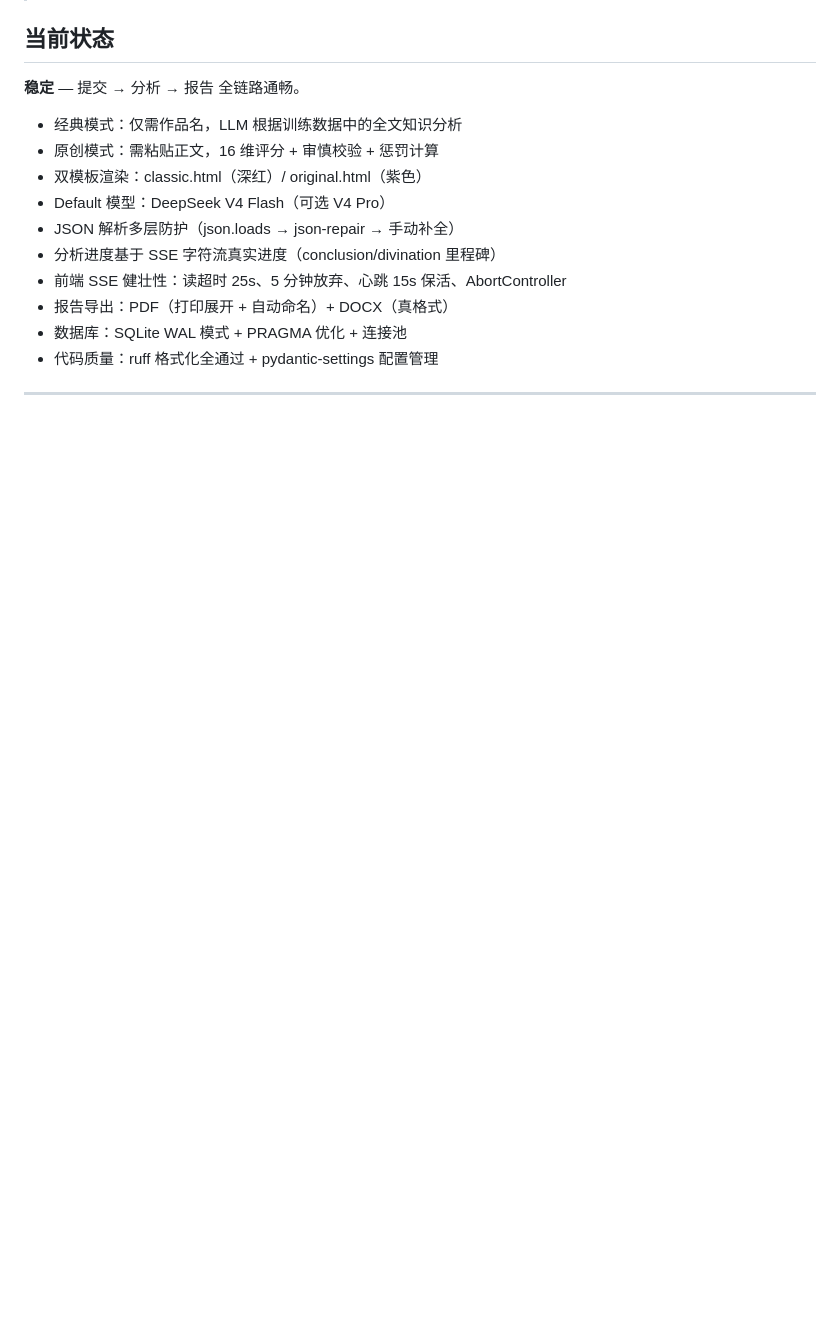
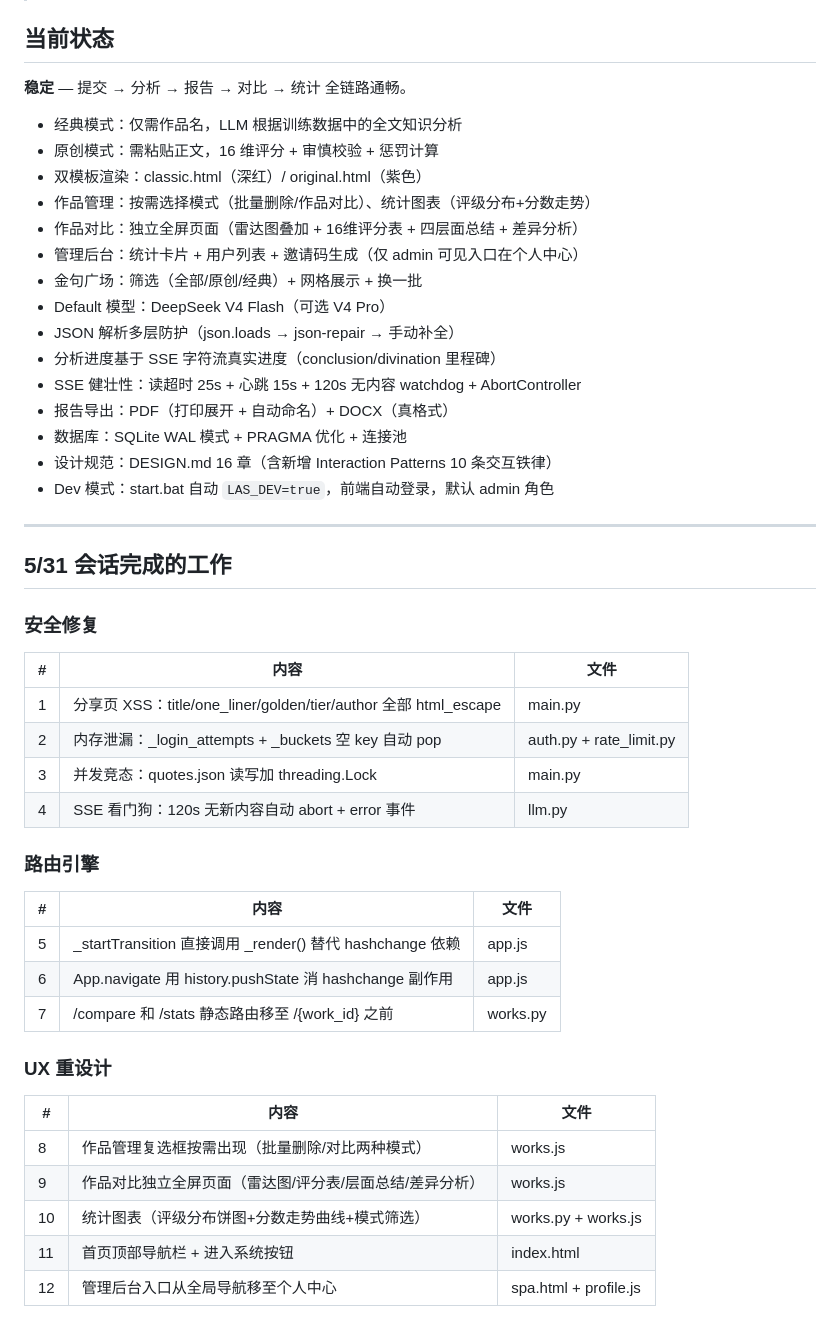
Before and after one commit to fesfvd/LAS-5.2.3, a Markdown page: docs/STATUS.md, the part around one of its changes. Rendered like a GitHub page; blank space fills up the shorter version.

Commit message:
docs: 更新 CLAUDE.md + STATUS.md — 5/31 全项目审计+交互重设计总结

```diff
--- a/docs/STATUS.md
+++ b/docs/STATUS.md
@@ -4,15 +4,52 @@
 
 ## 当前状态
 
-**稳定** — 提交 → 分析 → 报告 全链路通畅。
+**稳定** — 提交 → 分析 → 报告 → 对比 → 统计 全链路通畅。
 
 - 经典模式：仅需作品名，LLM 根据训练数据中的全文知识分析
 - 原创模式：需粘贴正文，16 维评分 + 审慎校验 + 惩罚计算
 - 双模板渲染：classic.html（深红）/ original.html（紫色）
+- 作品管理：按需选择模式（批量删除/作品对比）、统计图表（评级分布+分数走势）
+- 作品对比：独立全屏页面（雷达图叠加 + 16维评分表 + 四层面总结 + 差异分析）
+- 管理后台：统计卡片 + 用户列表 + 邀请码生成（仅 admin 可见入口在个人中心）
+- 金句广场：筛选（全部/原创/经典）+ 网格展示 + 换一批
 - Default 模型：DeepSeek V4 Flash（可选 V4 Pro）
 - JSON 解析多层防护（json.loads → json-repair → 手动补全）
 - 分析进度基于 SSE 字符流真实进度（conclusion/divination 里程碑）
-- 前端 SSE 健壮性：读超时 25s、5 分钟放弃、心跳 15s 保活、AbortController
+- SSE 健壮性：读超时 25s + 心跳 15s + 120s 无内容 watchdog + AbortController
 - 报告导出：PDF（打印展开 + 自动命名）+ DOCX（真格式）
 - 数据库：SQLite WAL 模式 + PRAGMA 优化 + 连接池
-- 代码质量：ruff 格式化全通过 + pydantic-settings 配置管理
+- 设计规范：DESIGN.md 16 章（含新增 Interaction Patterns 10 条交互铁律）
+- Dev 模式：start.bat 自动 `LAS_DEV=true`，前端自动登录，默认 admin 角色
+
+---
+
+## 5/31 会话完成的工作
+
+### 安全修复
+
+| # | 内容 | 文件 |
+|---|------|------|
+| 1 | 分享页 XSS：title/one_liner/golden/tier/author 全部 html_escape | main.py |
+| 2 | 内存泄漏：_login_attempts + _buckets 空 key 自动 pop | auth.py + rate_limit.py |
+| 3 | 并发竞态：quotes.json 读写加 threading.Lock | main.py |
+| 4 | SSE 看门狗：120s 无新内容自动 abort + error 事件 | llm.py |
+
+### 路由引擎
+
+| # | 内容 | 文件 |
+|---|------|------|
+| 5 | _startTransition 直接调用 _render() 替代 hashchange 依赖 | app.js |
+| 6 | App.navigate 用 history.pushState 消 hashchange 副作用 | app.js |
+| 7 | /compare 和 /stats 静态路由移至 /{work_id} 之前 | works.py |
+
+### UX 重设计
+
+| # | 内容 | 文件 |
+|---|------|------|
+| 8 | 作品管理复选框按需出现（批量删除/对比两种模式） | works.js |
+| 9 | 作品对比独立全屏页面（雷达图/评分表/层面总结/差异分析） | works.js |
+| 10 | 统计图表（评级分布饼图+分数走势曲线+模式筛选） | works.py + works.js |
+| 11 | 首页顶部导航栏 + 进入系统按钮 | index.html |
+| 12 | 管理后台入口从全局导航移至个人中心 | spa.html + profile.js |
+
```
Also changed, not shown: other parts of docs/STATUS.md (+18 -1 lines), CLAUDE.md (+27 -18 lines).
